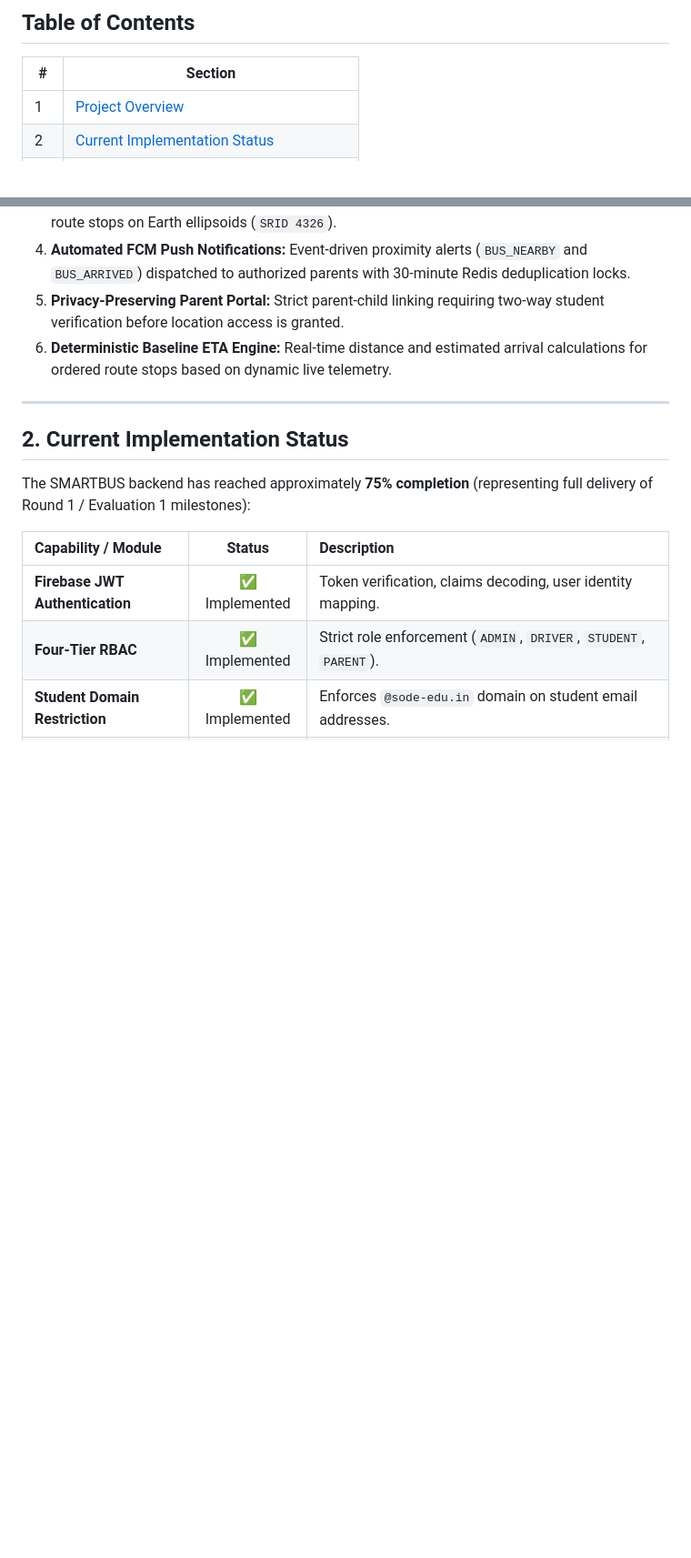
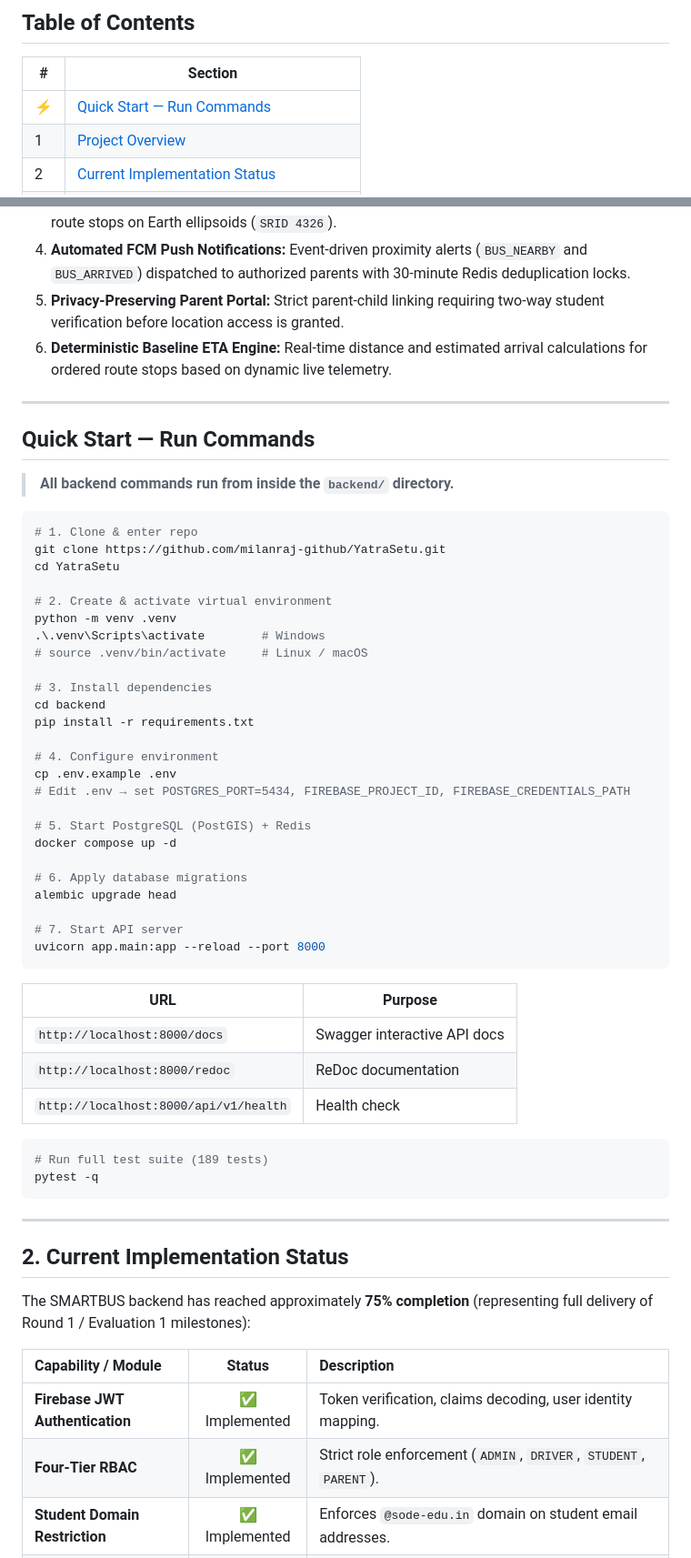
Before and after one commit to milanraj-github/YatraSetu, a Markdown page: README.md, 2 parts joined by grey strips. Shown at 91% size. Drawn GitHub-style; blank space fills up the shorter version.

Commit message:
docs: add quick start run commands section after project overview

````diff
--- a/README.md
+++ b/README.md
@@ -9,6 +9,7 @@
 
 | # | Section |
 |---|---------|
+| ⚡ | [Quick Start — Run Commands](#quick-start--run-commands) |
 | 1 | [Project Overview](#1-project-overview) |
 | 2 | [Current Implementation Status](#2-current-implementation-status) |
 | 3 | [Architecture & Data Flow](#3-architecture--data-flow) |
@@ -48,6 +49,51 @@ SMARTBUS solves these challenges by providing:
 4. **Automated FCM Push Notifications:** Event-driven proximity alerts (`BUS_NEARBY` and `BUS_ARRIVED`) dispatched to authorized parents with 30-minute Redis deduplication locks.
 5. **Privacy-Preserving Parent Portal:** Strict parent-child linking requiring two-way student verification before location access is granted.
 6. **Deterministic Baseline ETA Engine:** Real-time distance and estimated arrival calculations for ordered route stops based on dynamic live telemetry.
+
+---
+
+## Quick Start — Run Commands
+
+> **All backend commands run from inside the `backend/` directory.**
+
+```bash
+# 1. Clone & enter repo
+git clone https://github.com/milanraj-github/YatraSetu.git
+cd YatraSetu
+
+# 2. Create & activate virtual environment
+python -m venv .venv
+.\.venv\Scripts\activate        # Windows
+# source .venv/bin/activate     # Linux / macOS
+
+# 3. Install dependencies
+cd backend
+pip install -r requirements.txt
+
+# 4. Configure environment
+cp .env.example .env
+# Edit .env → set POSTGRES_PORT=5434, FIREBASE_PROJECT_ID, FIREBASE_CREDENTIALS_PATH
+
+# 5. Start PostgreSQL (PostGIS) + Redis
+docker compose up -d
+
+# 6. Apply database migrations
+alembic upgrade head
+
+# 7. Start API server
+uvicorn app.main:app --reload --port 8000
+```
+
+| URL | Purpose |
+|-----|---------|
+| `http://localhost:8000/docs` | Swagger interactive API docs |
+| `http://localhost:8000/redoc` | ReDoc documentation |
+| `http://localhost:8000/api/v1/health` | Health check |
+
+```bash
+# Run full test suite (189 tests)
+pytest -q
+```
 
 ---
 
````
